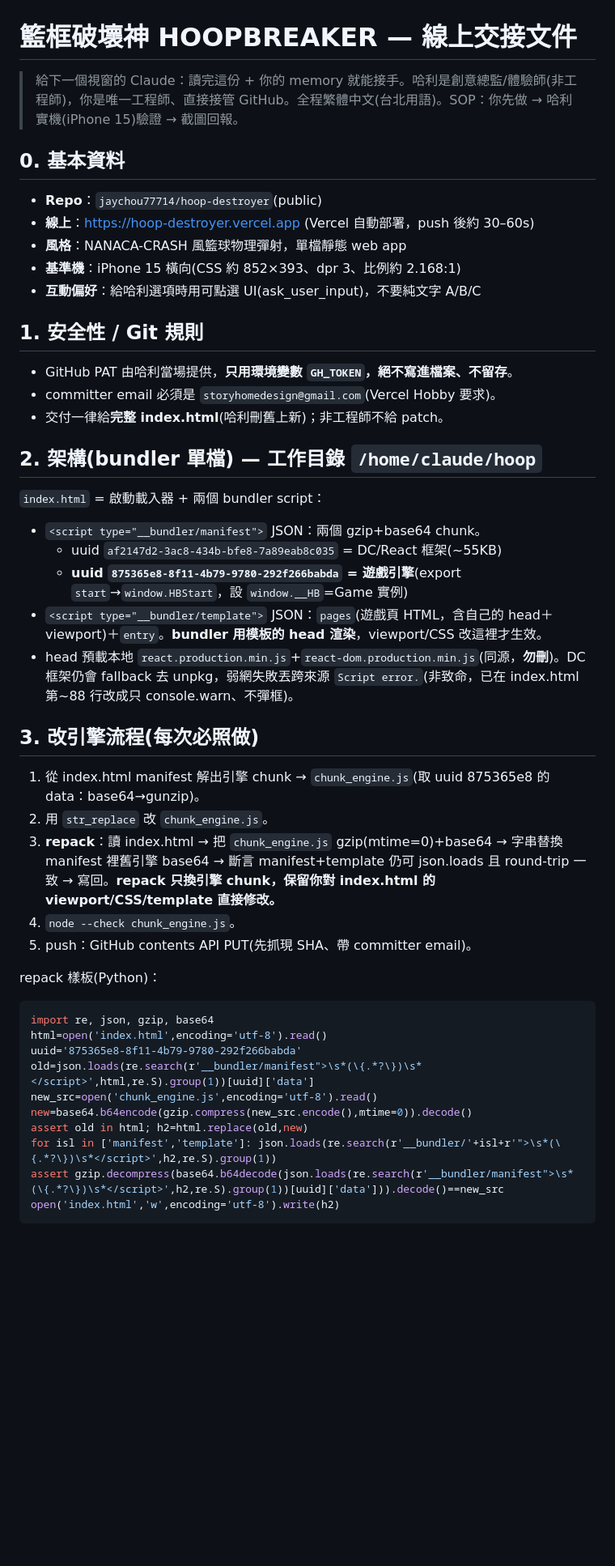
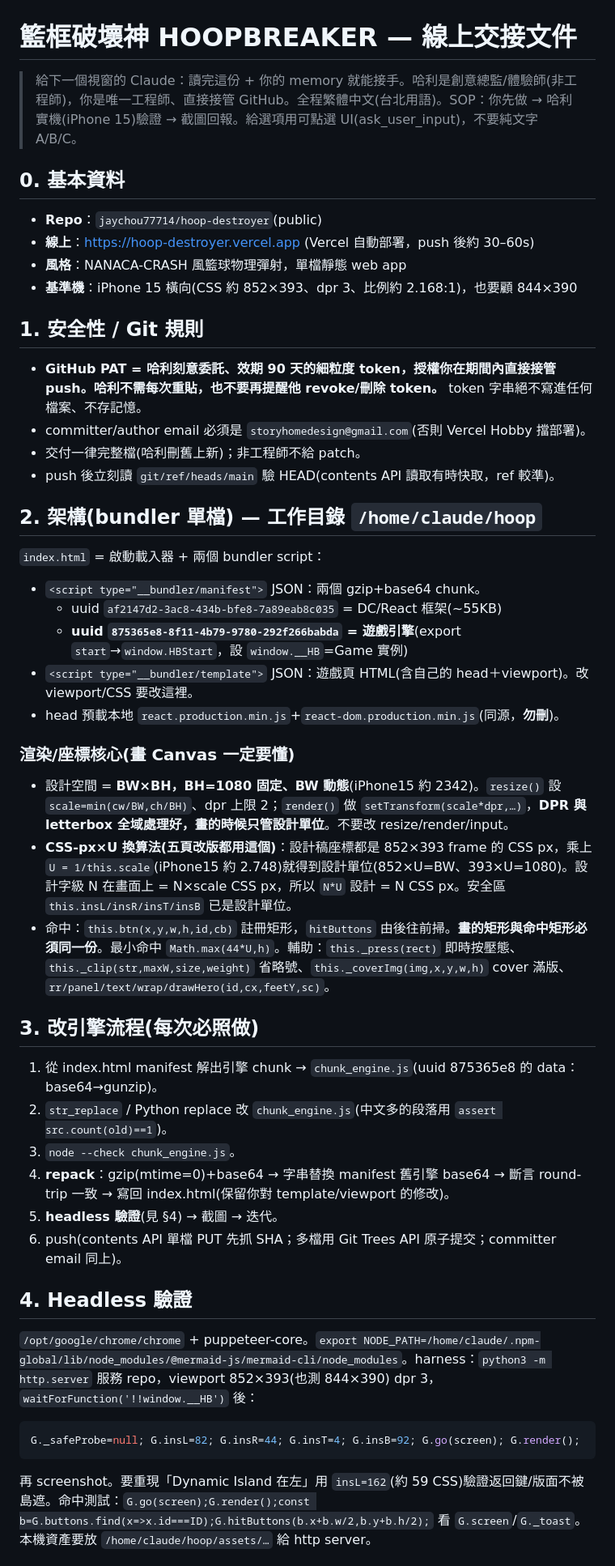
Before and after one commit to jaychou77714/hoop-destroyer, a Markdown page: HANDOFF.md, the part around one of its changes. Shown at 81% size. GitHub-like rendering; blank space fills up the shorter version.

Commit message:
docs: 更新線上交接 HANDOFF(五頁Canvas改版/CSS-px×U換算/聖物現況/90天委託token備註/待辦)

````diff
--- a/HANDOFF.md
+++ b/HANDOFF.md
@@ -1,45 +1,44 @@
 # 籃框破壞神 HOOPBREAKER — 線上交接文件
 
-> 給下一個視窗的 Claude：讀完這份 + 你的 memory 就能接手。哈利是創意總監/體驗師(非工程師)，你是唯一工程師、直接接管 GitHub。全程繁體中文(台北用語)。SOP：你先做 → 哈利實機(iPhone 15)驗證 → 截圖回報。
+> 給下一個視窗的 Claude：讀完這份 + 你的 memory 就能接手。哈利是創意總監/體驗師(非工程師)，你是唯一工程師、直接接管 GitHub。全程繁體中文(台北用語)。SOP：你先做 → 哈利實機(iPhone 15)驗證 → 截圖回報。給選項用可點選 UI(ask_user_input)，不要純文字 A/B/C。
 
 ## 0. 基本資料
 - **Repo**：`jaychou77714/hoop-destroyer`(public)
 - **線上**：https://hoop-destroyer.vercel.app (Vercel 自動部署，push 後約 30–60s)
 - **風格**：NANACA-CRASH 風籃球物理彈射，單檔靜態 web app
-- **基準機**：iPhone 15 橫向(CSS 約 852×393、dpr 3、比例約 2.168:1)
-- **互動偏好**：給哈利選項時用可點選 UI(ask_user_input)，不要純文字 A/B/C
+- **基準機**：iPhone 15 橫向(CSS 約 852×393、dpr 3、比例約 2.168:1)，也要顧 844×390
 
 ## 1. 安全性 / Git 規則
-- GitHub PAT 由哈利當場提供，**只用環境變數 `GH_TOKEN`，絕不寫進檔案、不留存**。
-- committer email 必須是 `storyhomedesign@gmail.com`(Vercel Hobby 要求)。
-- 交付一律給**完整 index.html**(哈利刪舊上新)；非工程師不給 patch。
+- **GitHub PAT = 哈利刻意委託、效期 90 天的細粒度 token，授權你在期間內直接接管 push。哈利不需每次重貼，也不要再提醒他 revoke/刪除 token。** token 字串絕不寫進任何檔案、不存記憶。
+- committer/author email 必須是 `storyhomedesign@gmail.com`(否則 Vercel Hobby 擋部署)。
+- 交付一律完整檔(哈利刪舊上新)；非工程師不給 patch。
+- push 後立刻讀 `git/ref/heads/main` 驗 HEAD(contents API 讀取有時快取，ref 較準)。
 
 ## 2. 架構(bundler 單檔) — 工作目錄 `/home/claude/hoop`
 `index.html` = 啟動載入器 + 兩個 bundler script：
 - `<script type="__bundler/manifest">` JSON：兩個 gzip+base64 chunk。
   - uuid `af2147d2-3ac8-434b-bfe8-7a89eab8c035` = DC/React 框架(~55KB)
   - **uuid `875365e8-8f11-4b79-9780-292f266babda` = 遊戲引擎**(export `start`→`window.HBStart`，設 `window.__HB`=Game 實例)
-- `<script type="__bundler/template">` JSON：`pages`(遊戲頁 HTML，含自己的 head＋viewport)＋`entry`。**bundler 用模板的 head 渲染**，viewport/CSS 改這裡才生效。
-- head 預載本地 `react.production.min.js`+`react-dom.production.min.js`(同源，**勿刪**)。DC 框架仍會 fallback 去 unpkg，弱網失敗丟跨來源 `Script error.`(非致命，已在 index.html 第~88 行改成只 console.warn、不彈框)。
+- `<script type="__bundler/template">` JSON：遊戲頁 HTML(含自己的 head＋viewport)。改 viewport/CSS 要改這裡。
+- head 預載本地 `react.production.min.js`+`react-dom.production.min.js`(同源，**勿刪**)。
+
+### 渲染/座標核心(畫 Canvas 一定要懂)
+- 設計空間 = **BW×BH，BH=1080 固定、BW 動態**(iPhone15 約 2342)。`resize()` 設 `scale=min(cw/BW,ch/BH)`、dpr 上限 2；`render()` 做 `setTransform(scale*dpr,…)`，**DPR 與 letterbox 全域處理好，畫的時候只管設計單位**。不要改 resize/render/input。
+- **CSS-px×U 換算法(五頁改版都用這個)**：設計稿座標都是 852×393 frame 的 CSS px，乘上 `U = 1/this.scale`(iPhone15 約 2.748)就得到設計單位(852×U=BW、393×U=1080)。設計字級 N 在畫面上 = N×scale CSS px，所以 `N*U` 設計 = N CSS px。安全區 `this.insL/insR/insT/insB` 已是設計單位。
+- 命中：`this.btn(x,y,w,h,id,cb)` 註冊矩形，`hitButtons` 由後往前掃。**畫的矩形與命中矩形必須同一份**。最小命中 `Math.max(44*U,h)`。輔助：`this._press(rect)` 即時按壓態、`this._clip(str,maxW,size,weight)` 省略號、`this._coverImg(img,x,y,w,h)` cover 滿版、`rr/panel/text/wrap/drawHero(id,cx,feetY,sc)`。
 
 ## 3. 改引擎流程(每次必照做)
-1. 從 index.html manifest 解出引擎 chunk → `chunk_engine.js`(取 uuid 875365e8 的 data：base64→gunzip)。
-2. 用 `str_replace` 改 `chunk_engine.js`。
-3. **repack**：讀 index.html → 把 `chunk_engine.js` gzip(mtime=0)+base64 → 字串替換 manifest 裡舊引擎 base64 → 斷言 manifest+template 仍可 json.loads 且 round-trip 一致 → 寫回。**repack 只換引擎 chunk，保留你對 index.html 的 viewport/CSS/template 直接修改。**
-4. `node --check chunk_engine.js`。
-5. push：GitHub contents API PUT(先抓現 SHA、帶 committer email)。
+1. 從 index.html manifest 解出引擎 chunk → `chunk_engine.js`(uuid 875365e8 的 data：base64→gunzip)。
+2. `str_replace` / Python replace 改 `chunk_engine.js`(中文多的段落用 `assert src.count(old)==1`)。
+3. `node --check chunk_engine.js`。
+4. **repack**：gzip(mtime=0)+base64 → 字串替換 manifest 舊引擎 base64 → 斷言 round-trip 一致 → 寫回 index.html(保留你對 template/viewport 的修改)。
+5. **headless 驗證**(見 §4) → 截圖 → 迭代。
+6. push(contents API 單檔 PUT 先抓 SHA；多檔用 Git Trees API 原子提交；committer email 同上)。
 
-repack 樣板(Python)：
-```python
-import re, json, gzip, base64
-html=open('index.html',encoding='utf-8').read()
-uuid='875365e8-8f11-4b79-9780-292f266babda'
-old=json.loads(re.search(r'__bundler/manifest">\s*(\{.*?\})\s*</script>',html,re.S).group(1))[uuid]['data']
-new_src=open('chunk_engine.js',encoding='utf-8').read()
-new=base64.b64encode(gzip.compress(new_src.encode(),mtime=0)).decode()
-assert old in html; h2=html.replace(old,new)
-for isl in ['manifest','template']: json.loads(re.search(r'__bundler/'+isl+r'">\s*(\{.*?\})\s*</script>',h2,re.S).group(1))
-assert gzip.decompress(base64.b64decode(json.loads(re.search(r'__bundler/manifest">\s*(\{.*?\})\s*</script>',h2,re.S).group(1))[uuid]['data'])).decode()==new_src
-open('index.html','w',encoding='utf-8').write(h2)
+## 4. Headless 驗證
+`/opt/google/chrome/chrome` + puppeteer-core。`export NODE_PATH=/home/claude/.npm-global/lib/node_modules/@mermaid-js/mermaid-cli/node_modules`。harness：`python3 -m http.server` 服務 repo，viewport 852×393(也測 844×390) dpr 3，`waitForFunction('!!window.__HB')` 後：
+```js
+G._safeProbe=null; G.insL=82; G.insR=44; G.insT=4; G.insB=92; G.go(screen); G.render();
 ```
+再 screenshot。要重現「Dynamic Island 在左」用 `insL=162`(約 59 CSS)驗證返回鍵/版面不被島遮。命中測試：`G.go(screen);G.render();const b=G.buttons.find(x=>x.id===ID);G.hitButtons(b.x+b.w/2,b.y+b.h/2);` 看 `G.screen`/`G._toast`。本機資產要放 `/home/claude/hoop/assets/…` 給 http server。
 
````
Also changed, not shown: other parts of HANDOFF.md (+25 -43 lines).
